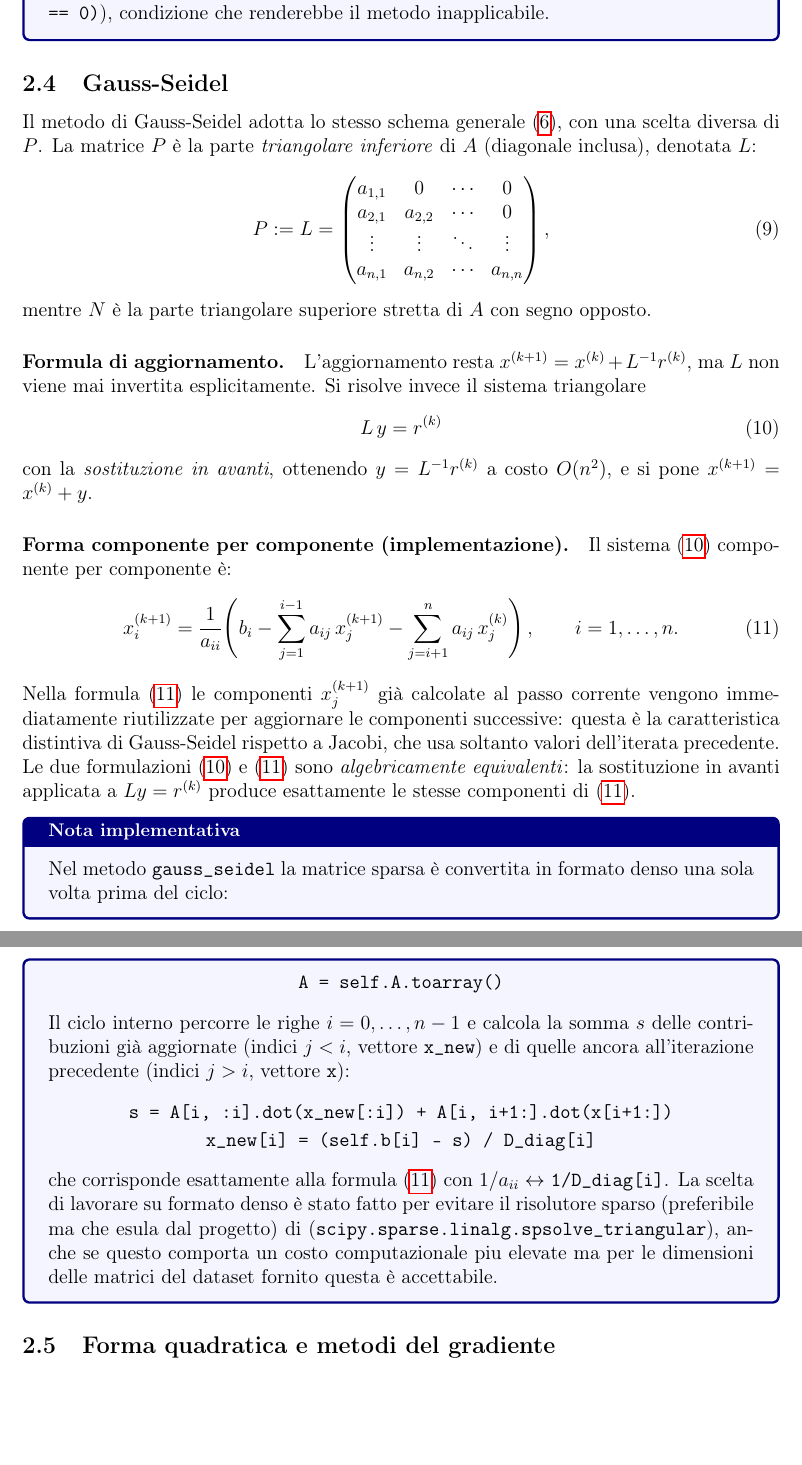
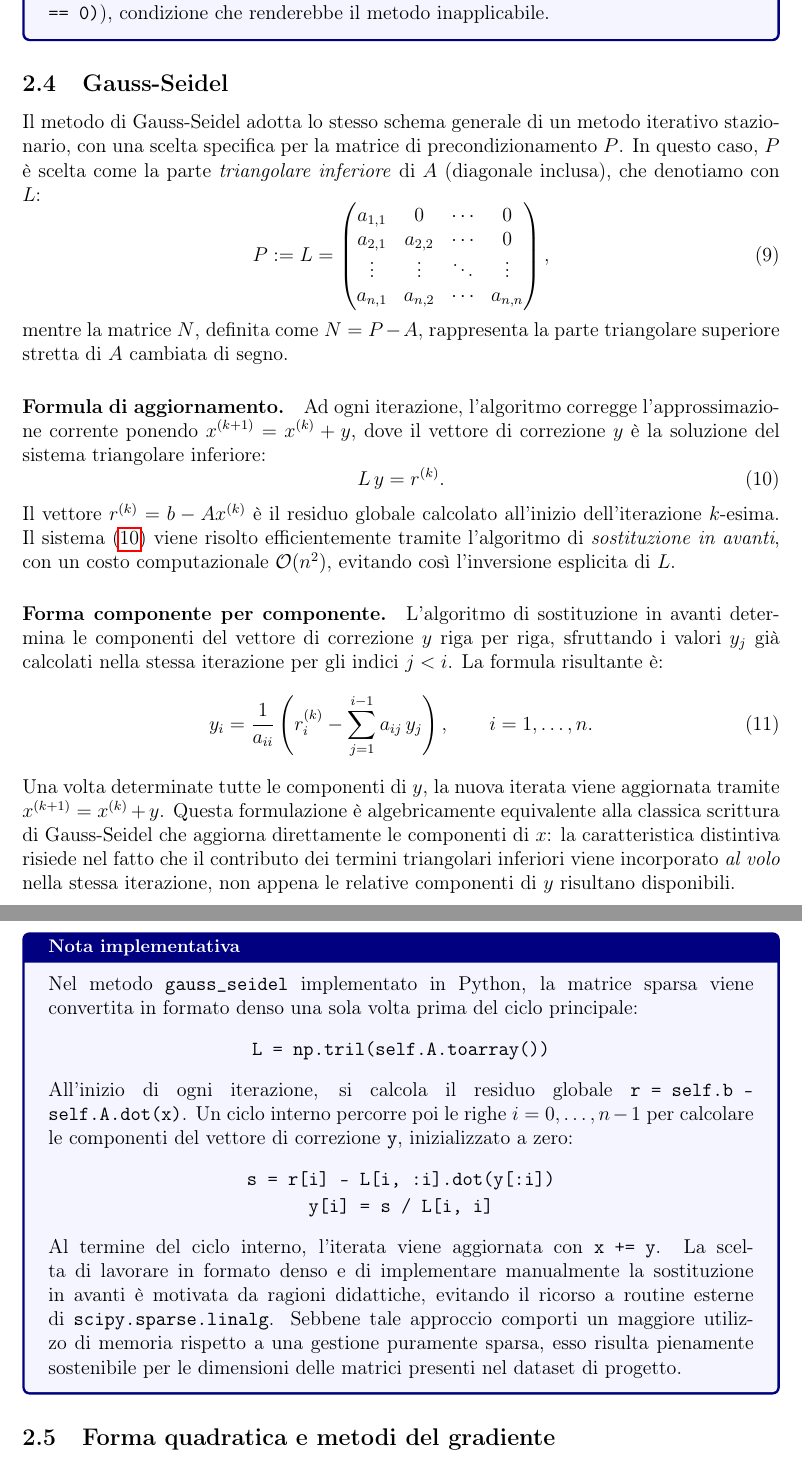
Before and after one commit to icrocs/unimib_progetto2_metodi, a LaTeX paper (Latex_relazioni/MCS1.tex): two parts of pages 5 and 6 of 15, joined at a grey line, cut so that both start at the same text, the shorter picture padded with empty space. Compiled offline with pdfLaTeX.

Commit message:
fix : fixed MCS1

```diff
--- a/Latex_relazioni/MCS1.tex
+++ b/Latex_relazioni/MCS1.tex
@@ -232,10 +232,10 @@ condizione che renderebbe il metodo inapplicabile.
 
 \subsection{Gauss-Seidel}
 \label{subsec:gs}
-
-Il metodo di Gauss-Seidel adotta lo stesso schema generale~\eqref{eq:update},
-con una scelta diversa di $P$. La matrice $P$ è la parte
-\emph{triangolare inferiore} di $A$ (diagonale inclusa), denotata $L$:
+Il metodo di Gauss-Seidel adotta lo stesso schema generale di un metodo iterativo
+stazionario, con una scelta specifica per la matrice di precondizionamento $P$. In
+questo caso, $P$ è scelta come la parte \emph{triangolare inferiore} di $A$ (diagonale
+inclusa), che denotiamo con $L$:
 \begin{equation}
     P := L =
     \begin{pmatrix}
@@ -245,56 +245,58 @@ con una scelta diversa di $P$. La matrice $P$ è la parte
         a_{n,1} & a_{n,2} & \cdots & a_{n,n}
     \end{pmatrix},
 \end{equation}
-mentre $N$ è la parte triangolare superiore stretta di $A$ con segno opposto.
+mentre la matrice $N$, definita come $N = P - A$, rappresenta la parte triangolare
+superiore stretta di $A$ cambiata di segno.
 
 \paragraph{Formula di aggiornamento.}
-L'aggiornamento resta $x^{(k+1)} = x^{(k)} + L^{-1}r^{(k)}$, ma $L$ non
-viene mai invertita esplicitamente. Si risolve invece il sistema triangolare
+Ad ogni iterazione, l'algoritmo corregge l'approssimazione corrente ponendo
+$x^{(k+1)} = x^{(k)} + y$, dove il vettore di correzione $y$ è la soluzione del
+sistema triangolare inferiore:
 \begin{equation}
-    L\, y = r^{(k)}
+    L\, y = r^{(k)}.
     \label{eq:gs_fwd}
 \end{equation}
-con la \emph{sostituzione in avanti}, ottenendo $y = L^{-1}r^{(k)}$ a costo
-$O(n^2)$, e si pone $x^{(k+1)} = x^{(k)} + y$.
+Il vettore $r^{(k)} = b - Ax^{(k)}$ è il residuo globale calcolato all'inizio
+dell'iterazione $k$-esima. Il sistema~\eqref{eq:gs_fwd} viene risolto efficientemente
+tramite l'algoritmo di \emph{sostituzione in avanti}, con un costo computazionale
+$\mathcal{O}(n^2)$, evitando così l'inversione esplicita di $L$.
 
-\paragraph{Forma componente per componente (implementazione).}
-Il sistema~\eqref{eq:gs_fwd} componente per componente è:
+\paragraph{Forma componente per componente.}
+L'algoritmo di sostituzione in avanti determina le componenti del vettore di
+correzione $y$ riga per riga, sfruttando i valori $y_j$ già calcolati nella stessa
+iterazione per gli indici $j < i$. La formula risultante è:
 \begin{equation}
-    x_i^{(k+1)} = \frac{1}{a_{ii}}\!\left(
-        b_i
-        - \sum_{j=1}^{i-1} a_{ij}\, x_j^{(k+1)}
-        - \sum_{j=i+1}^{n} a_{ij}\, x_j^{(k)}
-    \right),
+    y_i = \frac{1}{a_{ii}} \left( r_i^{(k)} - \sum_{j=1}^{i-1} a_{ij}\, y_j \right),
     \qquad i = 1,\dots,n.
-    \label{eq:gs_comp}
+    \label{eq:gs_comp_corr}
 \end{equation}
-Nella formula~\eqref{eq:gs_comp} le componenti $x_j^{(k+1)}$ già calcolate
-al passo corrente vengono immediatamente riutilizzate per aggiornare le
-componenti successive: questa è la caratteristica distintiva di Gauss-Seidel
-rispetto a Jacobi, che usa soltanto valori dell'iterata precedente. Le due
-formulazioni~\eqref{eq:gs_fwd} e~\eqref{eq:gs_comp} sono \emph{algebricamente
-equivalenti}: la sostituzione in avanti applicata a $Ly = r^{(k)}$ produce
-esattamente le stesse componenti di~\eqref{eq:gs_comp}.
+Una volta determinate tutte le componenti di $y$, la nuova iterata viene aggiornata
+tramite $x^{(k+1)} = x^{(k)} + y$. Questa formulazione è algebricamente equivalente
+alla classica scrittura di Gauss-Seidel che aggiorna direttamente le componenti di
+$x$: la caratteristica distintiva risiede nel fatto che il contributo dei termini
+triangolari inferiori viene incorporato \emph{al volo} nella stessa iterazione, non
+appena le relative componenti di $y$ risultano disponibili.
 
 \begin{implbox}
-Nel metodo \texttt{gauss\_seidel} la matrice sparsa è convertita in formato
-denso una sola volta prima del ciclo:
+Nel metodo \texttt{gauss\_seidel} implementato in Python, la matrice sparsa viene
+convertita in formato denso una sola volta prima del ciclo principale:
 \begin{center}
-\texttt{A = self.A.toarray()}
+    \texttt{L = np.tril(self.A.toarray())}
 \end{center}
-Il ciclo interno percorre le righe $i = 0,\dots,n-1$ e calcola la somma
-$s$ delle contribuzioni già aggiornate (indici $j < i$, vettore
-\texttt{x\_new}) e di quelle ancora all'iterazione precedente (indici $j > i$,
-vettore \texttt{x}):
+All'inizio di ogni iterazione, si calcola il residuo globale
+\texttt{r = self.b - self.A.dot(x)}. Un ciclo interno percorre poi le righe
+$i = 0, \ldots, n-1$ per calcolare le componenti del vettore di correzione \texttt{y},
+inizializzato a zero:
 \begin{center}
-\texttt{s = A[i, :i].dot(x\_new[:i]) + A[i, i+1:].dot(x[i+1:])} \\[2pt]
-\texttt{x\_new[i] = (self.b[i] - s) / D\_diag[i]}
+    \texttt{s = r[i] - L[i, :i].dot(y[:i])} \\[2pt]
+    \texttt{y[i] = s / L[i, i]}
 \end{center}
-che corrisponde esattamente alla formula~\eqref{eq:gs_comp} con
-$1/a_{ii} \leftrightarrow$ \texttt{1/D\_diag[i]}. La scelta di lavorare su
-formato denso è stato fatto per evitare il risolutore sparso (preferibile ma che esula dal progetto) di
-(\texttt{scipy.sparse.linalg.spsolve\_triangular}), anche se questo comporta un costo computazionale piu elevate ma per le dimensioni delle matrici del dataset fornito
-questa è accettabile.
+Al termine del ciclo interno, l'iterata viene aggiornata con \texttt{x += y}. La
+scelta di lavorare in formato denso e di implementare manualmente la sostituzione in
+avanti è motivata da ragioni didattiche, evitando il ricorso a routine esterne di
+\texttt{scipy.sparse.linalg}. Sebbene tale approccio comporti un maggiore utilizzo di
+memoria rispetto a una gestione puramente sparsa, esso risulta pienamente sostenibile
+per le dimensioni delle matrici presenti nel dataset di progetto.
 \end{implbox}
 
 \subsection{Forma quadratica e metodi del gradiente}
```
